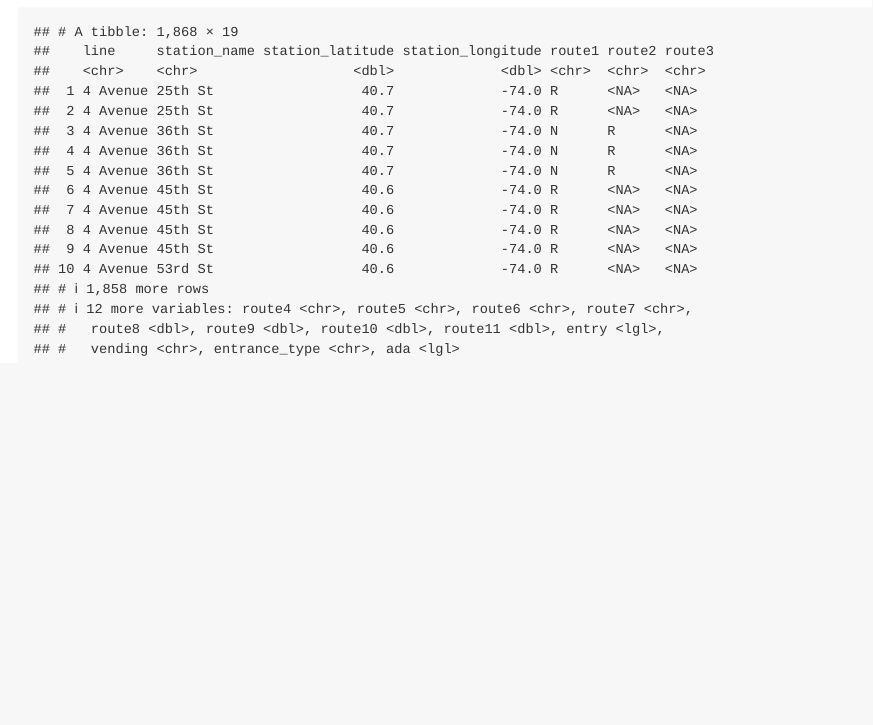
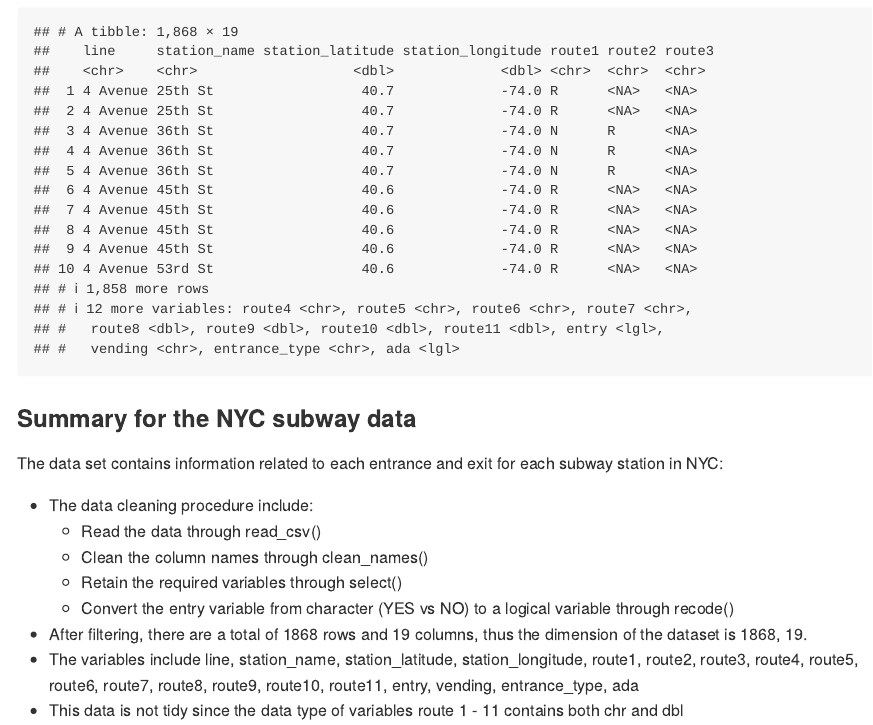
Before and after one commit to tiffanyfeng520/p8105_hw2_yf2563, an R Markdown document (p8105_hw2_yf2563.Rmd): the page in a window 1100 px wide, from 4280 px down. Rendered offline with R 4.5, knitr and Pandoc, with nearby package versions; long lines of code are wrapped; column names are cleaned by a stand-in for the janitor package.

Commit message:
The summary of subway data

````diff
--- a/p8105_hw2_yf2563.Rmd
+++ b/p8105_hw2_yf2563.Rmd
@@ -130,3 +130,16 @@ subway_df =
 
 subway_df
 ```
+
+### Summary for the NYC subway data
+
+The data set contains information related to each entrance and exit for each subway station in NYC:
+
+- The data cleaning procedure include:
+  - Read the data through read_csv()
+  - Clean the column names through clean_names()
+  - Retain the required variables through select()
+  - Convert the entry variable from character (YES vs NO) to a logical variable through recode()
+- After filtering, there are a total of `r nrow(subway_df)` rows and `r ncol(subway_df)` columns, thus the dimension of the dataset is `r dim(subway_df)`.
+- The variables include `r names(subway_df)`
+- This data is not tidy since the data type of variables route 1 - 11 contains both chr and dbl
````
Also changed, not shown: p8105_hw2_yf2563.md.
